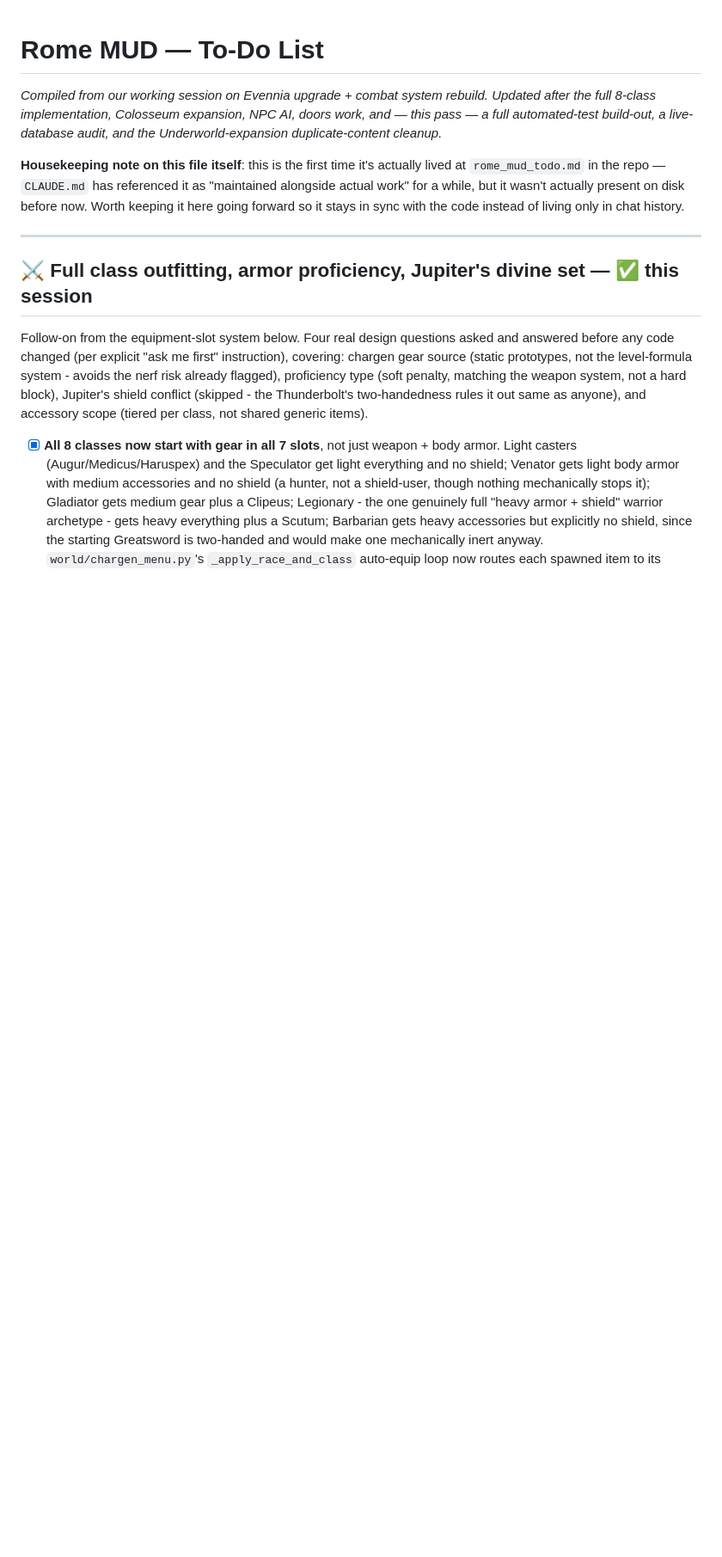
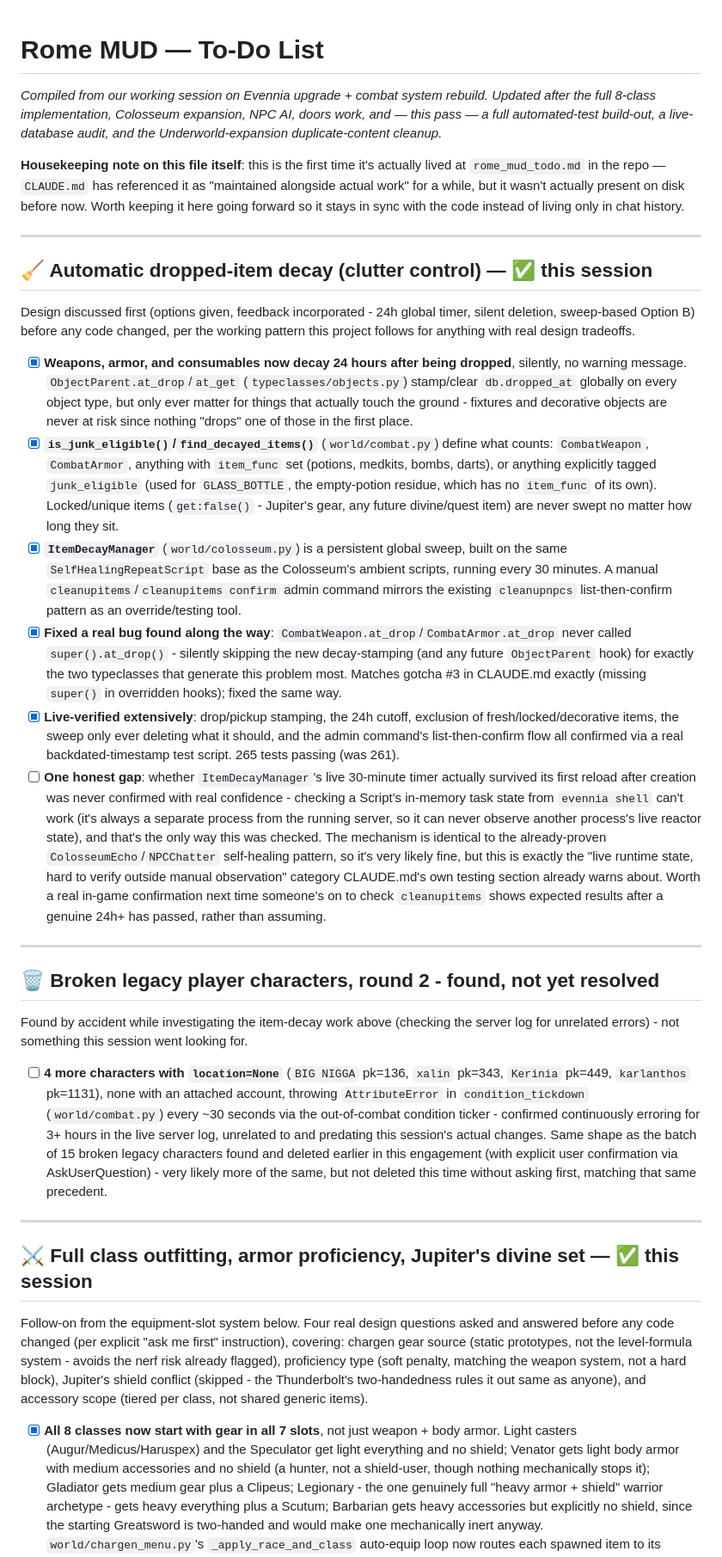
Before and after one commit to Hunter-Meares/rome, a Markdown page: rome/rome_mud_todo.md, the part around the change. Shown at 86% size. Drawn GitHub-style; blank space fills up the shorter version.

Commit message:
Update rome_mud_todo.md with the item decay system and orphaned character note

```diff
--- a/rome/rome_mud_todo.md
+++ b/rome/rome_mud_todo.md
@@ -3,6 +3,27 @@
 _Compiled from our working session on Evennia upgrade + combat system rebuild. Updated after the full 8-class implementation, Colosseum expansion, NPC AI, doors work, and — this pass — a full automated-test build-out, a live-database audit, and the Underworld-expansion duplicate-content cleanup._
 
 **Housekeeping note on this file itself**: this is the first time it's actually lived at `rome_mud_todo.md` in the repo — `CLAUDE.md` has referenced it as "maintained alongside actual work" for a while, but it wasn't actually present on disk before now. Worth keeping it here going forward so it stays in sync with the code instead of living only in chat history.
+
+---
+
+## 🧹 Automatic dropped-item decay (clutter control) — ✅ this session
+
+Design discussed first (options given, feedback incorporated - 24h global timer, silent deletion, sweep-based Option B) before any code changed, per the working pattern this project follows for anything with real design tradeoffs.
+
+- [x] **Weapons, armor, and consumables now decay 24 hours after being dropped**, silently, no warning message. `ObjectParent.at_drop`/`at_get` (`typeclasses/objects.py`) stamp/clear `db.dropped_at` globally on every object type, but only ever matter for things that actually touch the ground - fixtures and decorative objects are never at risk since nothing "drops" one of those in the first place.
+- [x] **`is_junk_eligible()`/`find_decayed_items()`** (`world/combat.py`) define what counts: `CombatWeapon`, `CombatArmor`, anything with `item_func` set (potions, medkits, bombs, darts), or anything explicitly tagged `junk_eligible` (used for `GLASS_BOTTLE`, the empty-potion residue, which has no `item_func` of its own). Locked/unique items (`get:false()` - Jupiter's gear, any future divine/quest item) are never swept no matter how long they sit.
+- [x] **`ItemDecayManager`** (`world/colosseum.py`) is a persistent global sweep, built on the same `SelfHealingRepeatScript` base as the Colosseum's ambient scripts, running every 30 minutes. A manual `cleanupitems`/`cleanupitems confirm` admin command mirrors the existing `cleanupnpcs` list-then-confirm pattern as an override/testing tool.
+- [x] **Fixed a real bug found along the way**: `CombatWeapon.at_drop`/`CombatArmor.at_drop` never called `super().at_drop()` - silently skipping the new decay-stamping (and any future `ObjectParent` hook) for exactly the two typeclasses that generate this problem most. Matches gotcha #3 in CLAUDE.md exactly (missing `super()` in overridden hooks); fixed the same way.
+- [x] **Live-verified extensively**: drop/pickup stamping, the 24h cutoff, exclusion of fresh/locked/decorative items, the sweep only ever deleting what it should, and the admin command's list-then-confirm flow all confirmed via a real backdated-timestamp test script. 265 tests passing (was 261).
+- [ ] **One honest gap**: whether `ItemDecayManager`'s live 30-minute timer actually survived its first reload after creation was never confirmed with real confidence - checking a Script's in-memory task state from `evennia shell` can't work (it's always a separate process from the running server, so it can never observe another process's live reactor state), and that's the only way this was checked. The mechanism is identical to the already-proven `ColosseumEcho`/`NPCChatter` self-healing pattern, so it's very likely fine, but this is exactly the "live runtime state, hard to verify outside manual observation" category CLAUDE.md's own testing section already warns about. Worth a real in-game confirmation next time someone's on to check `cleanupitems` shows expected results after a genuine 24h+ has passed, rather than assuming.
+
+---
+
+## 🗑️ Broken legacy player characters, round 2 - found, not yet resolved
+
+Found by accident while investigating the item-decay work above (checking the server log for unrelated errors) - not something this session went looking for.
+
+- [ ] **4 more characters with `location=None`** (`BIG NIGGA` pk=136, `xalin` pk=343, `Kerinia` pk=449, `karlanthos` pk=1131), none with an attached account, throwing `AttributeError` in `condition_tickdown` (`world/combat.py`) every ~30 seconds via the out-of-combat condition ticker - confirmed continuously erroring for 3+ hours in the live server log, unrelated to and predating this session's actual changes. Same shape as the batch of 15 broken legacy characters found and deleted earlier in this engagement (with explicit user confirmation via AskUserQuestion) - very likely more of the same, but not deleted this time without asking first, matching that same precedent.
 
 ---
 
```
